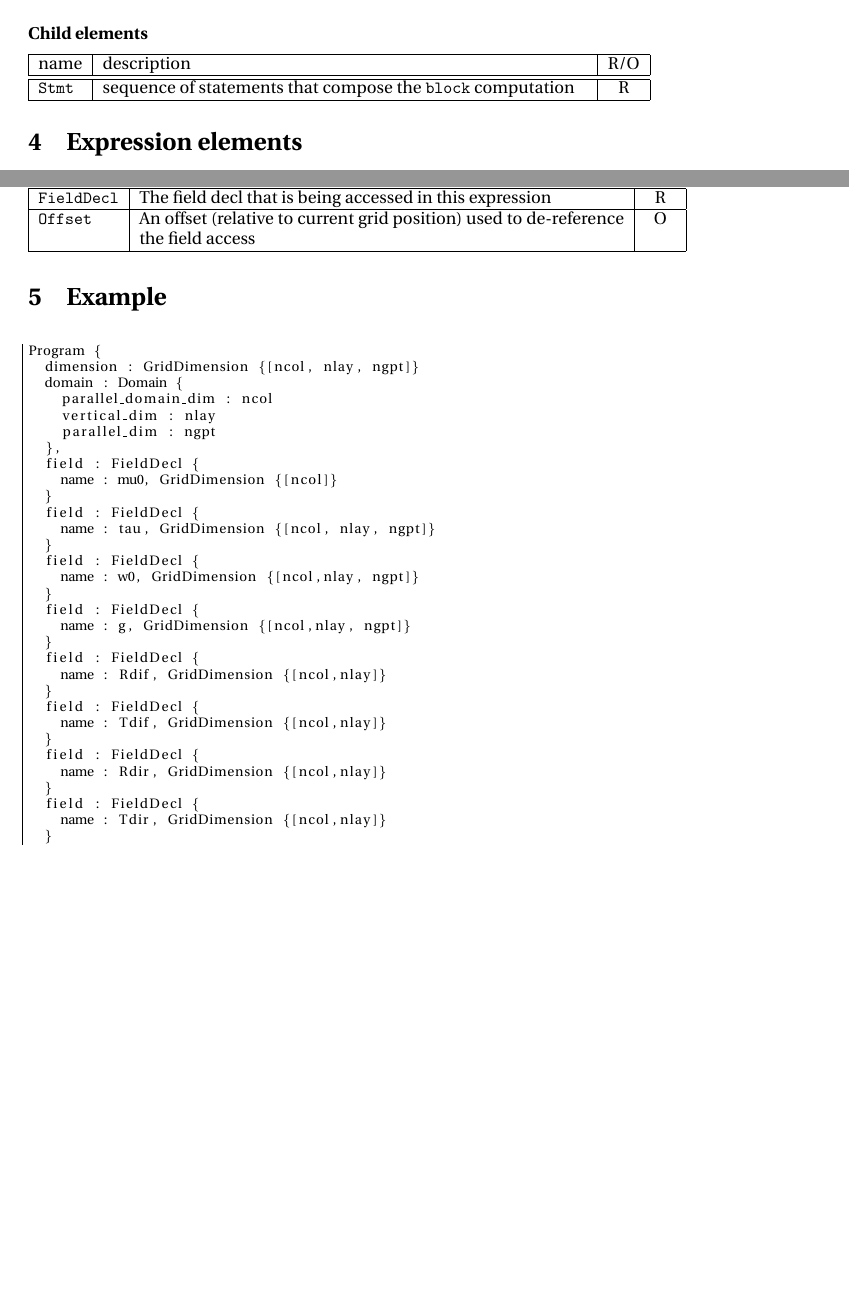
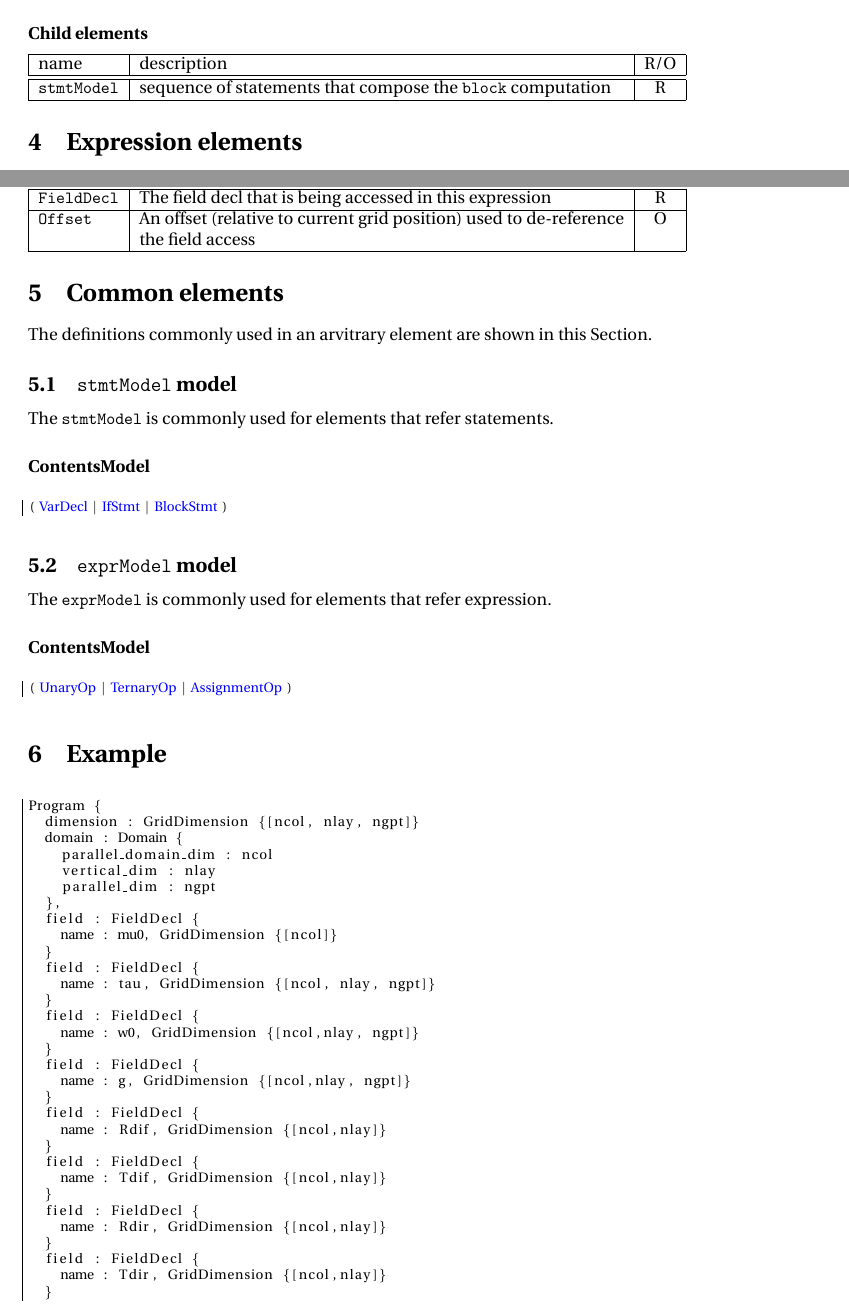
Before and after one commit to MeteoSwiss-APN/HIR, a LaTeX document (doc/main.tex, which reads doc/common_elements.tex, doc/macro.tex, doc/statement_elements.tex): two parts of pages 10 and 13 of 16, joined at a grey line, cut so that both start at the same text, the shorter picture padded with empty space. Compiled offline with pdfLaTeX.

Commit message:
Add Common Elements section

```diff
--- /dev/null
+++ b/doc/common_elements.tex
@@ -0,0 +1,21 @@
+\section{Common elements}
+The definitions commonly used in an arvitrary element are shown in this Section.
+
+\model{stmtModel}
+The {\tt stmtModel} is commonly used for elements that refer statements.
+
+\subsubsection*{ContentsModel}{}
+
+\begin{lstlisting}[style=default]
+(^\concept{VarDecl}^|^\concept{IfStmt}^|^\concept{BlockStmt}^)
+\end{lstlisting}
+
+
+\model{exprModel}
+The {\tt exprModel} is commonly used for elements that refer expression.
+
+\subsubsection*{ContentsModel}{}
+
+\begin{lstlisting}[style=default]
+(^\concept{UnaryOp}^|^\concept{TernaryOp}^|^\concept{AssignmentOp}^)
+\end{lstlisting}
--- a/doc/macro.tex
+++ b/doc/macro.tex
@@ -10,6 +10,11 @@
 
 \newcommand{\element}[1] {
 \subsection{{\tt #1} element}
+\label{cp:#1}
+}
+
+\newcommand{\model}[1] {
+\subsection{{\tt #1} model}
 \label{cp:#1}
 }
 
--- a/doc/statement_elements.tex
+++ b/doc/statement_elements.tex
@@ -54,6 +54,6 @@ The {\tt BlockStmt} is a statement element that defines an block (of statements)
 \end{lstlisting}
 
 \begin{HIRChildElements}
-	\HIRElementDef{Stmt}
+	\HIRElementDef{stmtModel}
 	{sequence of statements that compose the {\tt block} computation}{R}
 \end{HIRChildElements}
```
Also changed, not shown: doc/CMakeLists.txt (+1 -0 lines), doc/main.tex (+1 -0 lines).
